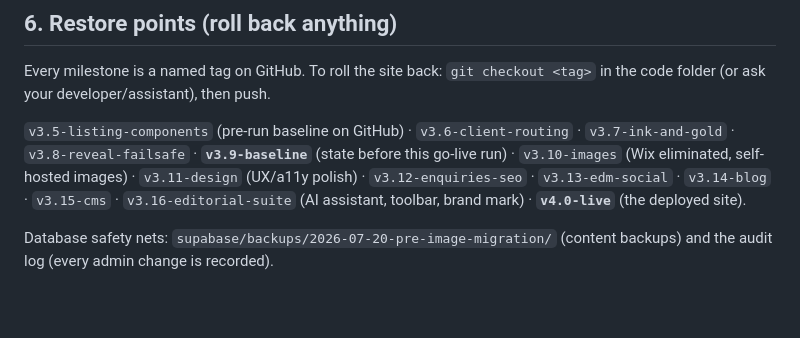
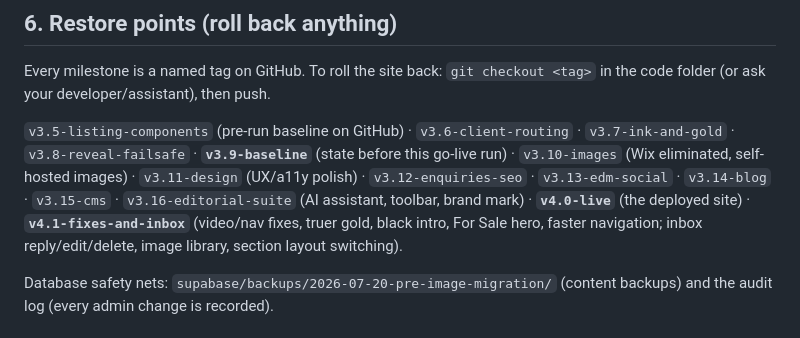
Before and after one commit to naomisabdia-hub/sabdia-website, a Markdown page: HANDOVER.md, the part around the change. GitHub-like rendering; blank space fills up the shorter version.

Commit message:
docs: record v4.1-fixes-and-inbox restore point
Co-Authored-By: Claude Fable 5 <noreply@anthropic.com>

```diff
--- a/HANDOVER.md
+++ b/HANDOVER.md
@@ -68,7 +68,7 @@ To ALSO get an email copy of every enquiry: set up Resend (§7). Until then, che
 
 Every milestone is a named tag on GitHub. To roll the site back: `git checkout <tag>` in the code folder (or ask your developer/assistant), then push.
 
-`v3.5-listing-components` (pre-run baseline on GitHub) · `v3.6-client-routing` · `v3.7-ink-and-gold` · `v3.8-reveal-failsafe` · **`v3.9-baseline`** (state before this go-live run) · `v3.10-images` (Wix eliminated, self-hosted images) · `v3.11-design` (UX/a11y polish) · `v3.12-enquiries-seo` · `v3.13-edm-social` · `v3.14-blog` · `v3.15-cms` · `v3.16-editorial-suite` (AI assistant, toolbar, brand mark) · **`v4.0-live`** (the deployed site).
+`v3.5-listing-components` (pre-run baseline on GitHub) · `v3.6-client-routing` · `v3.7-ink-and-gold` · `v3.8-reveal-failsafe` · **`v3.9-baseline`** (state before this go-live run) · `v3.10-images` (Wix eliminated, self-hosted images) · `v3.11-design` (UX/a11y polish) · `v3.12-enquiries-seo` · `v3.13-edm-social` · `v3.14-blog` · `v3.15-cms` · `v3.16-editorial-suite` (AI assistant, toolbar, brand mark) · **`v4.0-live`** (the deployed site) · **`v4.1-fixes-and-inbox`** (video/nav fixes, truer gold, black intro, For Sale hero, faster navigation; inbox reply/edit/delete, image library, section layout switching).
 
 Database safety nets: `supabase/backups/2026-07-20-pre-image-migration/` (content backups) and the audit log (every admin change is recorded).
 
```
